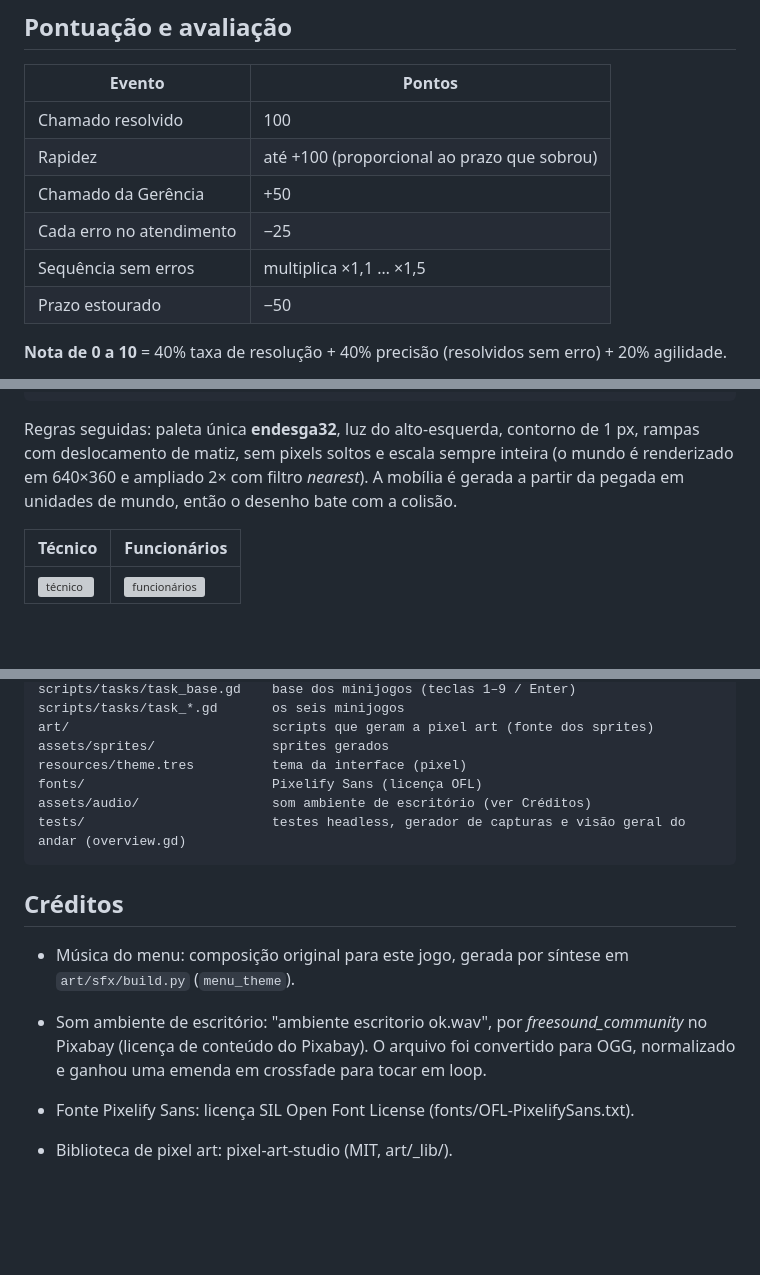
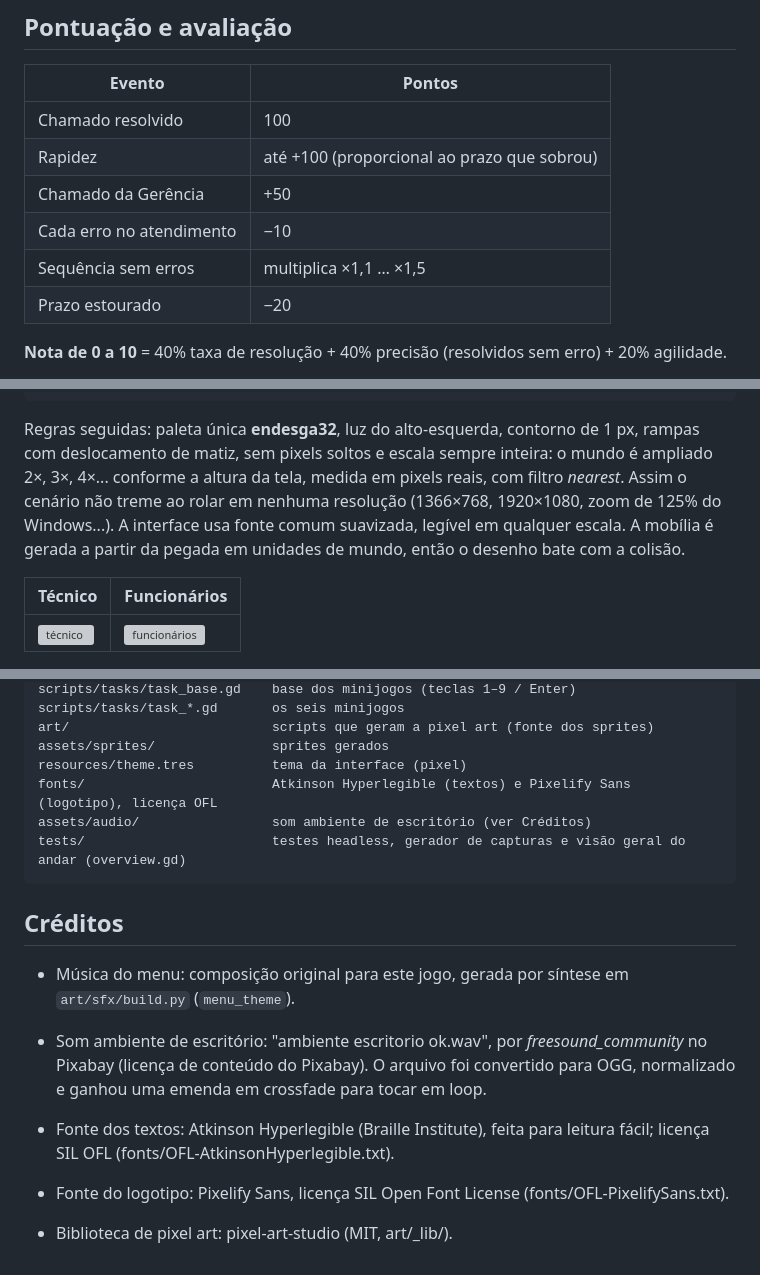
Before and after one commit to cimiano2/chamado-aberto, a Markdown page: README.md, 3 parts joined by grey strips. GitHub-like rendering; blank space fills up the shorter version; grey boxes are pictures that could not be loaded.

Commit message:
Imagem sem tremor em qualquer resolução, fonte legível e penalidades menores
- Mundo ampliado sempre em escala inteira de pixels reais (2x, 3x...),
  independente da escala da interface: em 1366x768 (x1,07), 1920x1080
  (x1,5) ou zoom de 125% os pixels tinham larguras diferentes e o cenário
  tremia ao rolar.
- Textos em Atkinson Hyperlegible (OFL) no lugar da fonte pixelada, que
  ficava com letras grudadas em escala fracionada; logotipo segue pixel.
- Penalidades: erro -10 (era -25), prazo estourado -20 (era -50).
- tests/scale_check.gd: capturas em várias resoluções.

Co-Authored-By: Claude Opus 5.5 <noreply@anthropic.com>
Claude-Session: https://claude.ai/code/session_01ULB8X8jtmR9iGJQHphwBcx

````diff
--- a/README.md
+++ b/README.md
@@ -38,9 +38,9 @@ Jogo 2D educativo em **pixel art isométrica**, feito em **Godot 4.3**. Você é
 | Chamado resolvido | 100 |
 | Rapidez | até +100 (proporcional ao prazo que sobrou) |
 | Chamado da Gerência | +50 |
-| Cada erro no atendimento | −25 |
+| Cada erro no atendimento | −10 |
 | Sequência sem erros | multiplica ×1,1 … ×1,5 |
-| Prazo estourado | −50 |
+| Prazo estourado | −20 |
 
 **Nota de 0 a 10** = 40% taxa de resolução + 40% precisão (resolvidos sem erro) + 20% agilidade.
 
@@ -106,8 +107,10 @@ python3 art/atlas/build.py         # junta os sprites do mundo em atlas.png (rod
 ```
 
 Regras seguidas: paleta única **endesga32**, luz do alto-esquerda, contorno de 1 px, rampas com
-deslocamento de matiz, sem pixels soltos e escala sempre inteira (o mundo é renderizado em
-640×360 e ampliado 2× com filtro *nearest*). A mobília é gerada a partir da pegada em unidades
+deslocamento de matiz, sem pixels soltos e escala sempre inteira: o mundo é ampliado 2×, 3×, 4×...
+conforme a altura da tela, medida em pixels reais, com filtro *nearest*. Assim o cenário não treme ao
+rolar em nenhuma resolução (1366×768, 1920×1080, zoom de 125% do Windows...). A interface usa
+fonte comum suavizada, legível em qualquer escala. A mobília é gerada a partir da pegada em unidades
 de mundo, então o desenho bate com a colisão.
 
 | Técnico | Funcionários |
@@ -139,7 +142,7 @@ scripts/tasks/task_*.gd       os seis minijogos
 art/                          scripts que geram a pixel art (fonte dos sprites)
 assets/sprites/               sprites gerados
 resources/theme.tres          tema da interface (pixel)
-fonts/                        Pixelify Sans (licença OFL)
+fonts/                        Atkinson Hyperlegible (textos) e Pixelify Sans (logotipo), licença OFL
 assets/audio/                 som ambiente de escritório (ver Créditos)
 tests/                        testes headless, gerador de capturas e visão geral do andar (overview.gd)
 ```
@@ -151,5 +154,6 @@ tests/                        testes headless, gerador de capturas e visão gera
 - Som ambiente de escritório: "ambiente escritorio ok.wav", por *freesound_community* no Pixabay
   (licença de conteúdo do Pixabay). O arquivo foi convertido para OGG, normalizado e ganhou uma
   emenda em crossfade para tocar em loop.
-- Fonte Pixelify Sans: licença SIL Open Font License (fonts/OFL-PixelifySans.txt).
+- Fonte dos textos: Atkinson Hyperlegible (Braille Institute), feita para leitura fácil; licença SIL OFL (fonts/OFL-AtkinsonHyperlegible.txt).
+- Fonte do logotipo: Pixelify Sans, licença SIL Open Font License (fonts/OFL-PixelifySans.txt).
 - Biblioteca de pixel art: pixel-art-studio (MIT, art/_lib/).
````
Also changed, not shown: other parts of README.md (+1 -0 lines), docs/jogo.png, docs/menu.png, docs/minijogo.png, 12 other files.
